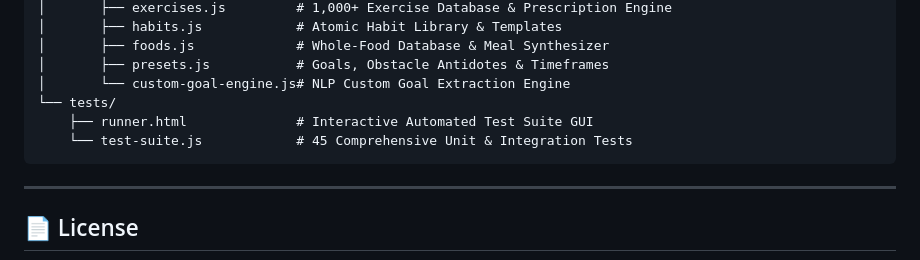
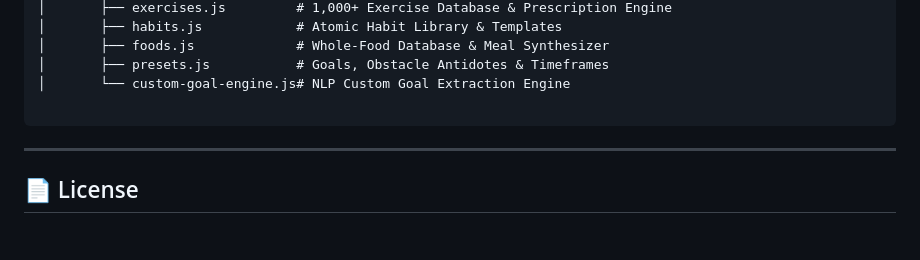
Before and after one commit to blackzone12/Motion_Mint, a Markdown page: README.md, the part around the change. GitHub-like rendering; blank space fills up the shorter version.

````diff
--- a/README.md
+++ b/README.md
@@ -132,9 +132,7 @@ MotionMint/
 │       ├── foods.js             # Whole-Food Database & Meal Synthesizer
 │       ├── presets.js           # Goals, Obstacle Antidotes & Timeframes
 │       └── custom-goal-engine.js# NLP Custom Goal Extraction Engine
-└── tests/
-    ├── runner.html              # Interactive Automated Test Suite GUI
-    └── test-suite.js            # 45 Comprehensive Unit & Integration Tests
+
 ```
 
 ---
````
